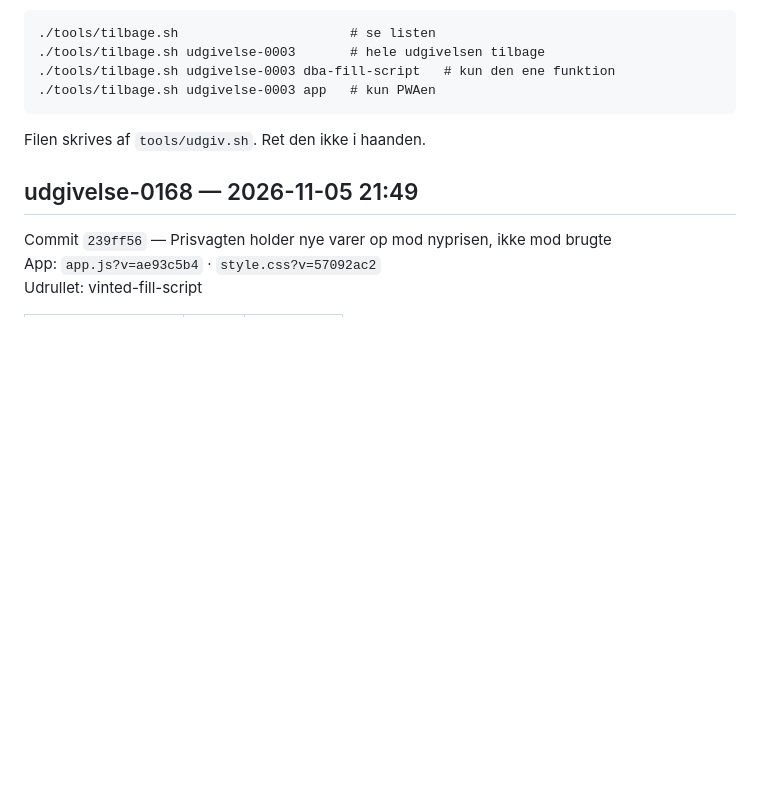
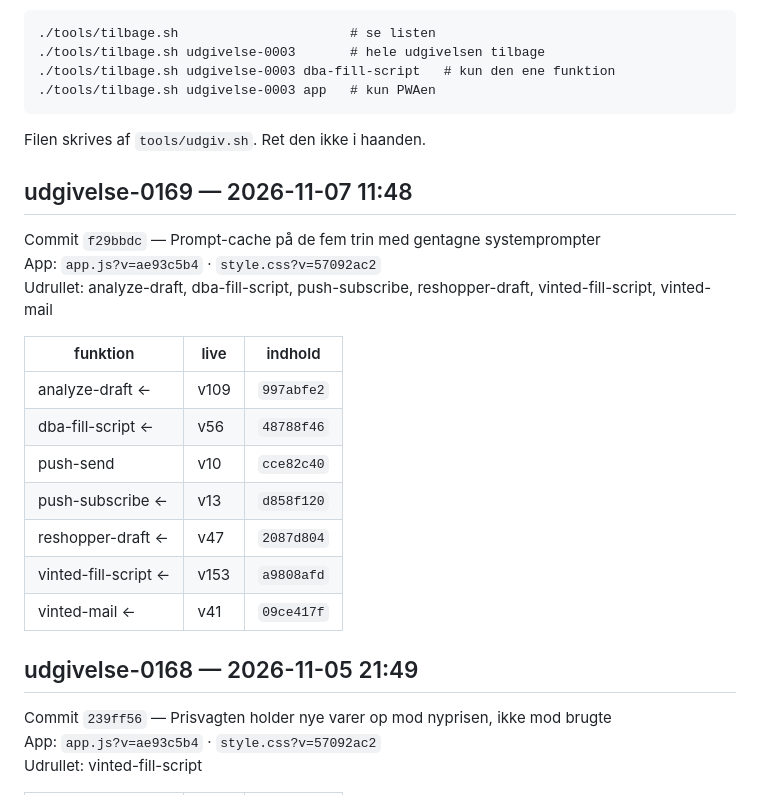
Before and after one commit to nikolajbak/vinted-udbakke, a Markdown page: UDGIVELSER.md, the part around the change. Drawn GitHub-style; blank space fills up the shorter version.

Commit message:
Udgivelse udgivelse-0169

````diff
--- a/UDGIVELSER.md
+++ b/UDGIVELSER.md
@@ -13,6 +13,22 @@ udgivelser med samme fingeraftryk indeholder det samme.
 ```
 
 Filen skrives af `tools/udgiv.sh`. Ret den ikke i haanden.
+
+## udgivelse-0169 — 2026-11-07 11:48
+
+Commit `f29bbdc` — Prompt-cache på de fem trin med gentagne systemprompter
+App: `app.js?v=ae93c5b4` · `style.css?v=57092ac2`
+Udrullet: analyze-draft, dba-fill-script, push-subscribe, reshopper-draft, vinted-fill-script, vinted-mail
+
+| funktion | live | indhold |
+|---|---|---|
+| analyze-draft ← | v109 | `997abfe2` |
+| dba-fill-script ← | v56 | `48788f46` |
+| push-send | v10 | `cce82c40` |
+| push-subscribe ← | v13 | `d858f120` |
+| reshopper-draft ← | v47 | `2087d804` |
+| vinted-fill-script ← | v153 | `a9808afd` |
+| vinted-mail ← | v41 | `09ce417f` |
 
 ## udgivelse-0168 — 2026-11-05 21:49
 
````
